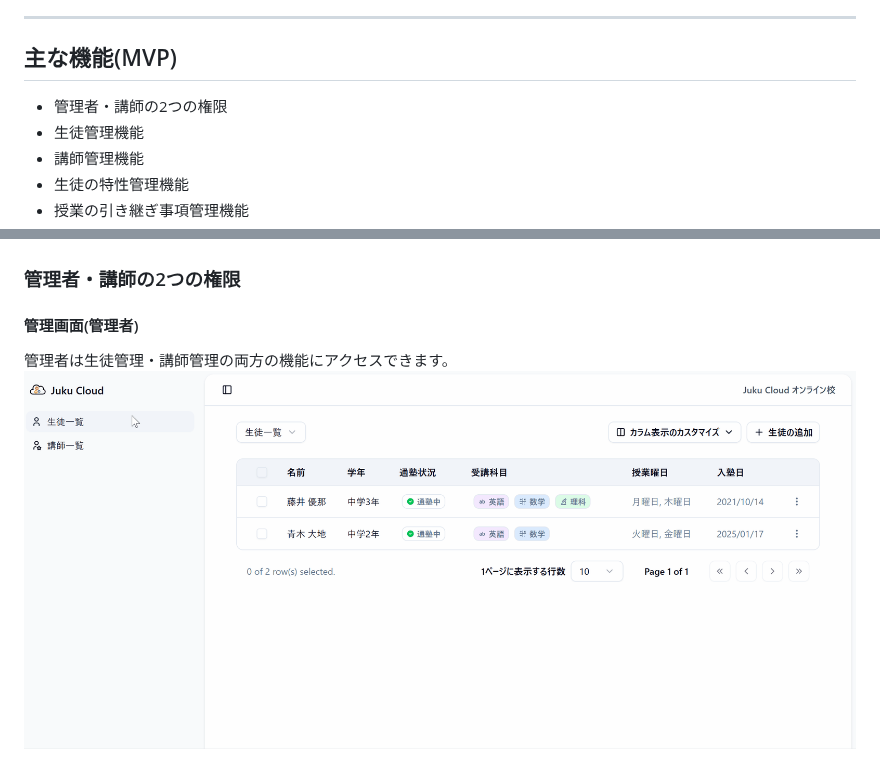
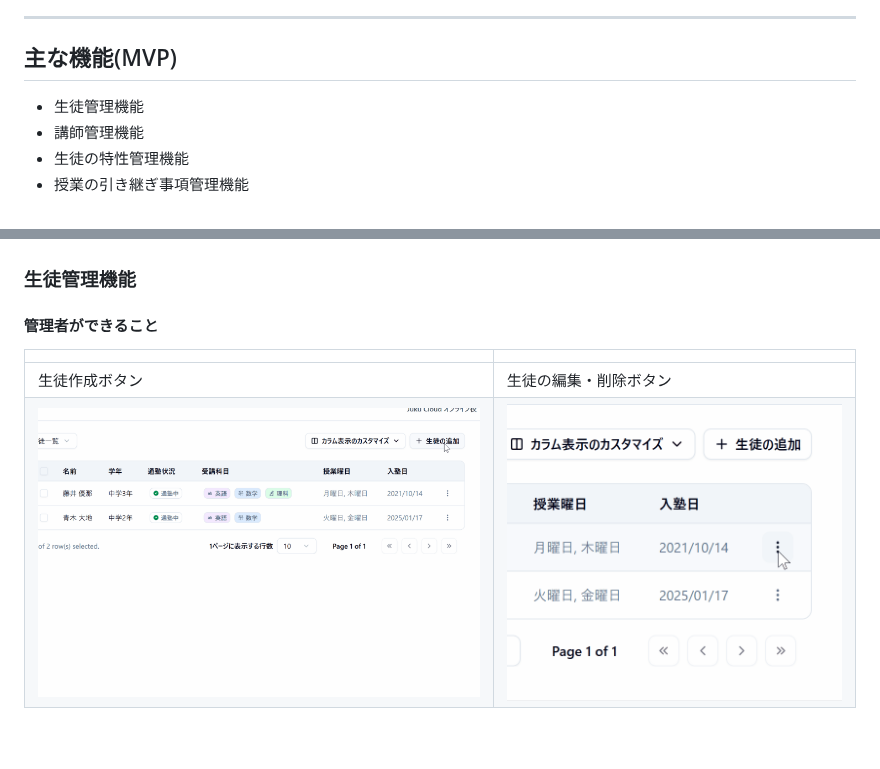
Before and after one commit to Taira0222/juku-cloud, a Markdown page: README.md, 2 parts joined by grey strips. Rendered like a GitHub page; pictures changed too: assets/gif/ManagementScreen.gif (deleted), assets/gif/createStudentAdmin.gif (added), assets/gif/menuButtonAdmin.gif; blank space fills up the shorter version.

```diff
--- a/README.md
+++ b/README.md
@@ -50,7 +50,6 @@ Juku Cloudは、生徒の特性を「良い特性」と「注意が必要な特
 
 ## 主な機能(MVP)
 
-- 管理者・講師の2つの権限
 - 生徒管理機能
 - 講師管理機能
 - 生徒の特性管理機能
@@ -60,9 +59,11 @@ Juku Cloudは、生徒の特性を「良い特性」と「注意が必要な特
 ![ユースケース図](./assets/usecase.png)
 
 
-### 管理者・講師の2つの権限
-#### 管理画面(管理者)
-管理者は生徒管理・講師管理の両方の機能にアクセスできます。
-![管理画面(管理者)](./assets/gif/ManagementScreen.gif)
+### 生徒管理機能
+#### 管理者ができること
+|                                                          |                                                             |
+| -------------------------------------------------------- | ----------------------------------------------------------- |
+| 生徒作成ボタン                                           | 生徒の編集・削除ボタン                                      |
+| ![生徒の作成ボタン](./assets/gif/createStudentAdmin.gif) | ![生徒の編集・削除ボタン](./assets/gif/menuButtonAdmin.gif) |
 
 
```
Also changed, not shown: other parts of README.md (+1 -13 lines), assets/gif/ManagementScreenTeacher.gif (deleted), assets/gif/menuButtonTeacher.gif (deleted).
